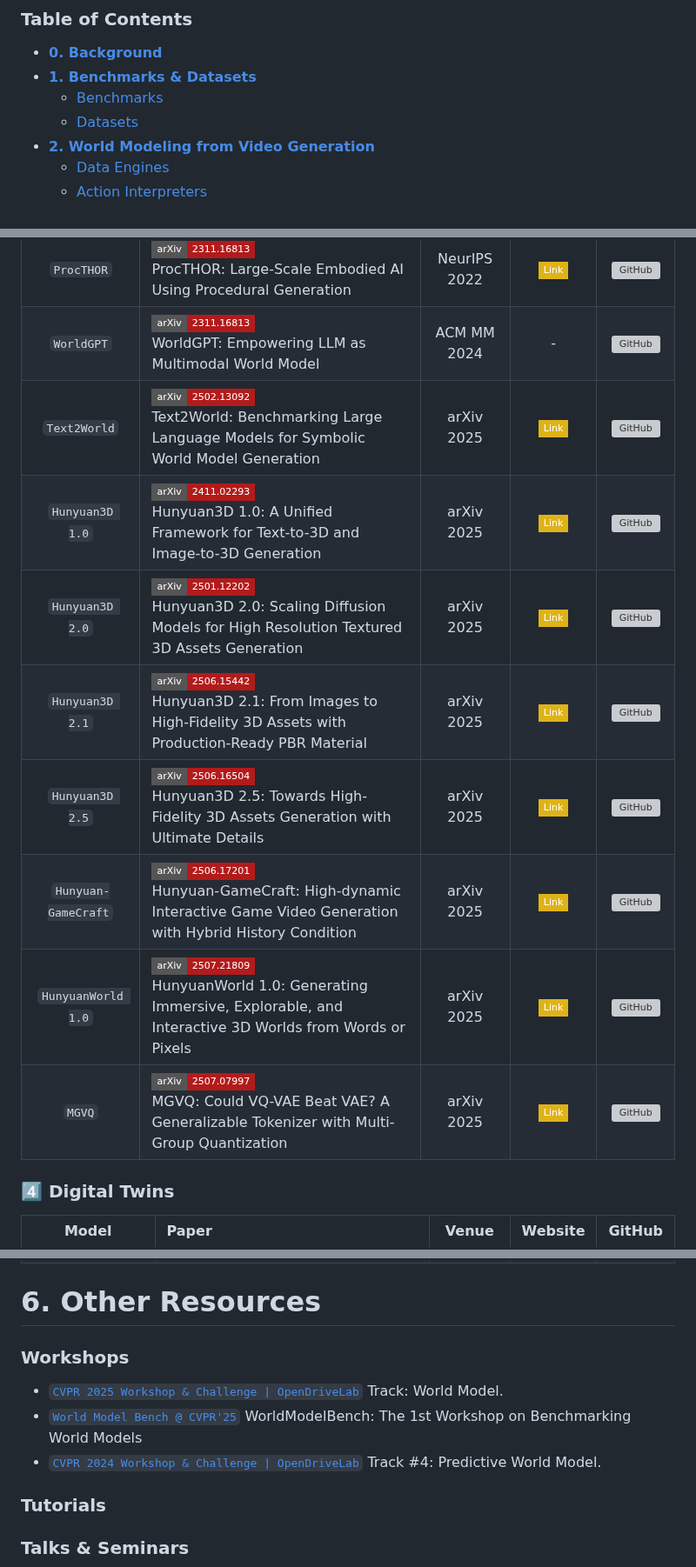
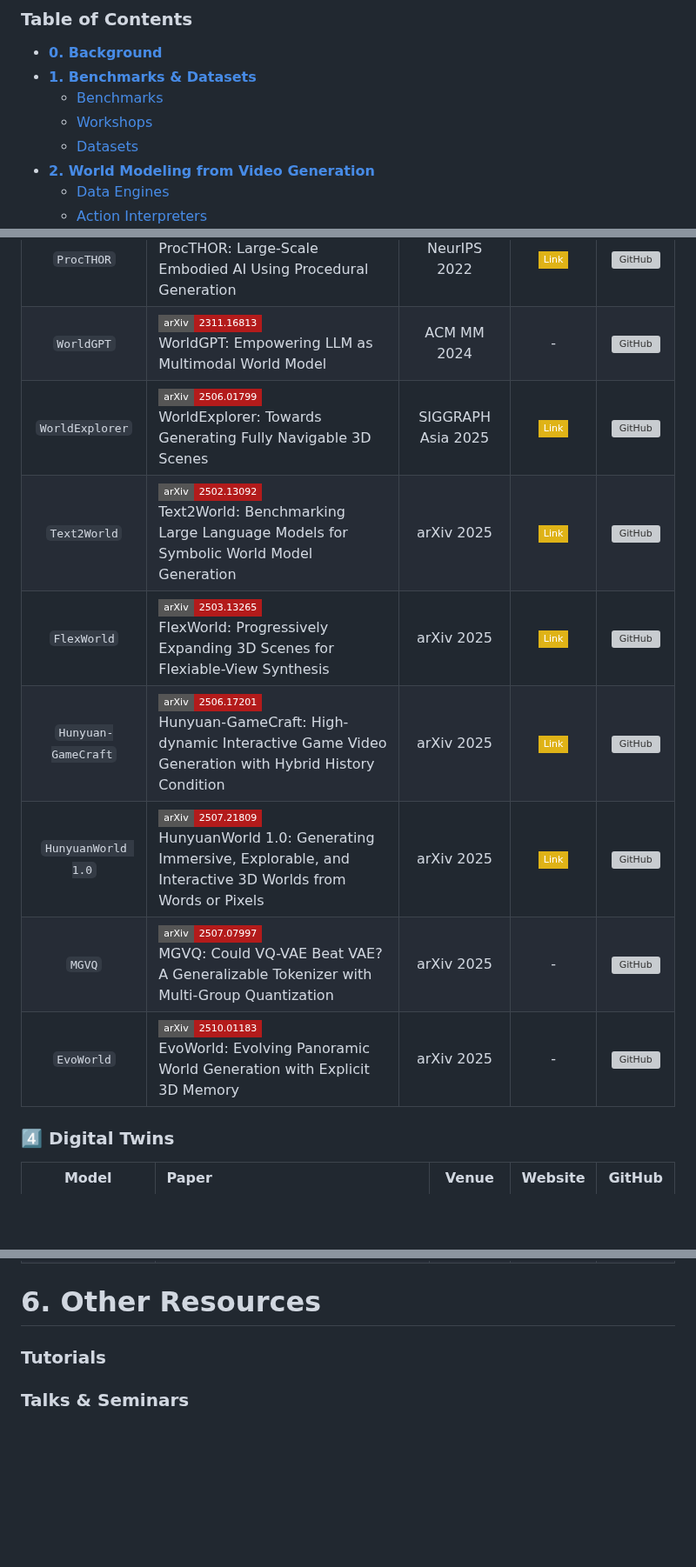
Before and after one commit to worldbench/survey, a Markdown page: README.md, 3 parts joined by grey strips. Shown at 87% size. Drawn GitHub-style; badges without logos; blank space fills up the shorter version; grey boxes are pictures that could not be loaded.

```diff
--- a/README.md
+++ b/README.md
@@ -39,6 +39,7 @@ If you find this work helpful for your research, please kindly consider citing o
 - [**0. Background**](#background)
 - [**1. Benchmarks \& Datasets**](#1-benchmarks--datasets)
     - [Benchmarks](#benchmarks)
+    - [Workshops](#workshops)
     - [Datasets](#datasets)
 - [**2. World Modeling from Video Generation**](#2-world-modeling-from-video-generation)
     - [Data Engines](#one-data-engines)
@@ -477,14 +490,14 @@ Together, these models provide the foundation for simulation, planning, and embo
 | `ILVE` | [![arXiv](https://img.shields.io/badge/arXiv-2311.16813-b31b1b?style=flat-square&logo=arxiv)](https://doi.org/10.1145/3582437.3587208)<br>Interactive Latent Variable Evolution for the Generation of Minecraft Structures | ICFDG 2021 | - | - |
 | `ProcTHOR` | [![arXiv](https://img.shields.io/badge/arXiv-2311.16813-b31b1b?style=flat-square&logo=arxiv)](https://proceedings.neurips.cc/paper_files/paper/2022/hash/27c546ab1e4f1d7d638e6a8dfbad9a07-Abstract-Conference.html)<br>ProcTHOR: Large-Scale Embodied AI Using Procedural Generation | NeurIPS 2022 | [![Website](https://img.shields.io/badge/Link-yellow?style=flat-square&logo=gitbook)](https://procthor.allenai.org/) | [![GitHub](https://img.shields.io/github/stars/allenai/procthor)](https://github.com/allenai/procthor) |
 | `WorldGPT` | [![arXiv](https://img.shields.io/badge/arXiv-2311.16813-b31b1b?style=flat-square&logo=arxiv)](https://doi.org/10.1145/3582437.3587208)<br>WorldGPT: Empowering LLM as Multimodal World Model | ACM MM 2024 | - | [![GitHub](https://img.shields.io/github/stars/DCDmllm/WorldGPT)](https://github.com/DCDmllm/WorldGPT) |
+| `WorldExplorer` | [![arXiv](https://img.shields.io/badge/arXiv-2506.01799-b31b1b?style=flat-square&logo=arxiv)](https://arxiv.org/abs/2506.01799)<br>WorldExplorer: Towards Generating Fully Navigable 3D Scenes | SIGGRAPH Asia 2025 | [![Website](https://img.shields.io/badge/Link-yellow?style=flat-square&logo=gitbook)]() | [![GitHub](https://img.shields.io/github/stars/mschneider456/worldexplorer)](https://github.com/mschneider456/worldexplorer) |
 | `Text2World` | [![arXiv](https://img.shields.io/badge/arXiv-2502.13092-b31b1b?style=flat-square&logo=arxiv)](https://arxiv.org/abs/2502.13092)<br>Text2World: Benchmarking Large Language Models for Symbolic World Model Generation | arXiv 2025 | [![Website](https://img.shields.io/badge/Link-yellow?style=flat-square&logo=gitbook)](https://text-to-world.github.io/) | [![GitHub](https://img.shields.io/github/stars/Aaron617/text2world)](https://github.com/Aaron617/text2world) |
-| `Hunyuan3D 1.0` | [![arXiv](https://img.shields.io/badge/arXiv-2411.02293-b31b1b?style=flat-square&logo=arxiv)](https://arxiv.org/abs/2411.02293)<br>Hunyuan3D 1.0: A Unified Framework for Text-to-3D and Image-to-3D Generation | arXiv 2025 | [![Website](https://img.shields.io/badge/Link-yellow?style=flat-square&logo=gitbook)](https://3d.hunyuan.tencent.com) | [![GitHub](https://img.shields.io/github/stars/Tencent-Hunyuan/Hunyuan3D-1)](https://github.com/Tencent-Hunyuan/Hunyuan3D-1) |
-| `Hunyuan3D 2.0` | [![arXiv](https://img.shields.io/badge/arXiv-2501.12202-b31b1b?style=flat-square&logo=arxiv)](https://arxiv.org/abs/2501.12202)<br>Hunyuan3D 2.0: Scaling Diffusion Models for High Resolution Textured 3D Assets Generation | arXiv 2025 | [![Website](https://img.shields.io/badge/Link-yellow?style=flat-square&logo=gitbook)](https://3d.hunyuan.tencent.com) | [![GitHub](https://img.shields.io/github/stars/Tencent-Hunyuan/Hunyuan3D-2)](https://github.com/Tencent-Hunyuan/Hunyuan3D-2) |
-| `Hunyuan3D 2.1` | [![arXiv](https://img.shields.io/badge/arXiv-2506.15442-b31b1b?style=flat-square&logo=arxiv)](https://arxiv.org/abs/2506.15442)<br>Hunyuan3D 2.1: From Images to High-Fidelity 3D Assets with Production-Ready PBR Material | arXiv 2025 | [![Website](https://img.shields.io/badge/Link-yellow?style=flat-square&logo=gitbook)](https://3d.hunyuan.tencent.com) | [![GitHub](https://img.shields.io/github/stars/Tencent-Hunyuan/Hunyuan3D-2.1)](https://github.com/Tencent-Hunyuan/Hunyuan3D-2.1) |
-| `Hunyuan3D 2.5` | [![arXiv](https://img.shields.io/badge/arXiv-2506.16504-b31b1b?style=flat-square&logo=arxiv)](https://arxiv.org/abs/2506.16504)<br>Hunyuan3D 2.5: Towards High-Fidelity 3D Assets Generation with Ultimate Details | arXiv 2025 | [![Website](https://img.shields.io/badge/Link-yellow?style=flat-square&logo=gitbook)](https://3d.hunyuan.tencent.com) | [![GitHub](https://img.shields.io/github/stars/Tencent-Hunyuan/Hunyuan3D-2)](https://github.com/Tencent-Hunyuan/Hunyuan3D-2) |
+| `FlexWorld` | [![arXiv](https://img.shields.io/badge/arXiv-2503.13265-b31b1b?style=flat-square&logo=arxiv)](https://arxiv.org/abs/2503.13265)<br>FlexWorld: Progressively Expanding 3D Scenes for Flexiable-View Synthesis | arXiv 2025 | [![Website](https://img.shields.io/badge/Link-yellow?style=flat-square&logo=gitbook)](https://ml-gsai.github.io/FlexWorld/) | [![GitHub](https://img.shields.io/github/stars/ML-GSAI/FlexWorld)](https://github.com/ML-GSAI/FlexWorld) |
 | `Hunyuan-GameCraft` | [![arXiv](https://img.shields.io/badge/arXiv-2506.17201-b31b1b?style=flat-square&logo=arxiv)](https://arxiv.org/abs/2506.17201)<br>Hunyuan-GameCraft: High-dynamic Interactive Game Video Generation with Hybrid History Condition | arXiv 2025 | [![Website](https://img.shields.io/badge/Link-yellow?style=flat-square&logo=gitbook)](https://hunyuan-gamecraft.github.io/) | [![GitHub](https://img.shields.io/github/stars/Tencent-Hunyuan/Hunyuan-GameCraft-1.0)](https://github.com/Tencent-Hunyuan/Hunyuan-GameCraft-1.0) |
 | `HunyuanWorld 1.0` | [![arXiv](https://img.shields.io/badge/arXiv-2507.21809-b31b1b?style=flat-square&logo=arxiv)](https://arxiv.org/abs/2507.21809)<br>HunyuanWorld 1.0: Generating Immersive, Explorable, and Interactive 3D Worlds from Words or Pixels | arXiv 2025 | [![Website](https://img.shields.io/badge/Link-yellow?style=flat-square&logo=gitbook)](https://3d.hunyuan.tencent.com/sceneTo3D) | [![GitHub](https://img.shields.io/github/stars/Tencent-Hunyuan/HunyuanWorld-1.0)](https://github.com/Tencent-Hunyuan/HunyuanWorld-1.0) |
-| `MGVQ` | [![arXiv](https://img.shields.io/badge/arXiv-2507.07997-b31b1b?style=flat-square&logo=arxiv)](https://arxiv.org/abs/2507.07997)<br>MGVQ: Could VQ-VAE Beat VAE? A Generalizable Tokenizer with Multi-Group Quantization | arXiv 2025 | [![Website](https://img.shields.io/badge/Link-yellow?style=flat-square&logo=gitbook)]() | [![GitHub](https://img.shields.io/github/stars/MKJia/MGVQ)](https://github.com/MKJia/MGVQ) |
+| `MGVQ` | [![arXiv](https://img.shields.io/badge/arXiv-2507.07997-b31b1b?style=flat-square&logo=arxiv)](https://arxiv.org/abs/2507.07997)<br>MGVQ: Could VQ-VAE Beat VAE? A Generalizable Tokenizer with Multi-Group Quantization | arXiv 2025 | - | [![GitHub](https://img.shields.io/github/stars/MKJia/MGVQ)](https://github.com/MKJia/MGVQ) |
+| `EvoWorld` | [![arXiv](https://img.shields.io/badge/arXiv-2510.01183-b31b1b?style=flat-square&logo=arxiv)](https://arxiv.org/abs/2510.01183)<br>EvoWorld: Evolving Panoramic World Generation with Explicit 3D Memory | arXiv 2025 | - | [![GitHub](https://img.shields.io/github/stars/JiahaoPlus/EvoWorld)](https://github.com/JiahaoPlus/EvoWorld) |
+
 
 
 ### :four: Digital Twins
@@ -503,11 +516,6 @@ Together, these models provide the foundation for simulation, planning, and embo
 
 # 6. Other Resources
 
-### Workshops
-- [`CVPR 2025 Workshop & Challenge | OpenDriveLab`](https://opendrivelab.com/challenge2025/#1x-wm) Track: World Model.
-- [`World Model Bench @ CVPR'25`](https://worldmodelbench.github.io/) WorldModelBench: The 1st Workshop on Benchmarking World Models
-- [`CVPR 2024 Workshop & Challenge | OpenDriveLab`](https://opendrivelab.com/challenge2024/#predictive_world_model) Track #4: Predictive World Model.
-
 
 ### Tutorials
 
```
Also changed, not shown: other parts of README.md (+13 -1 lines).
